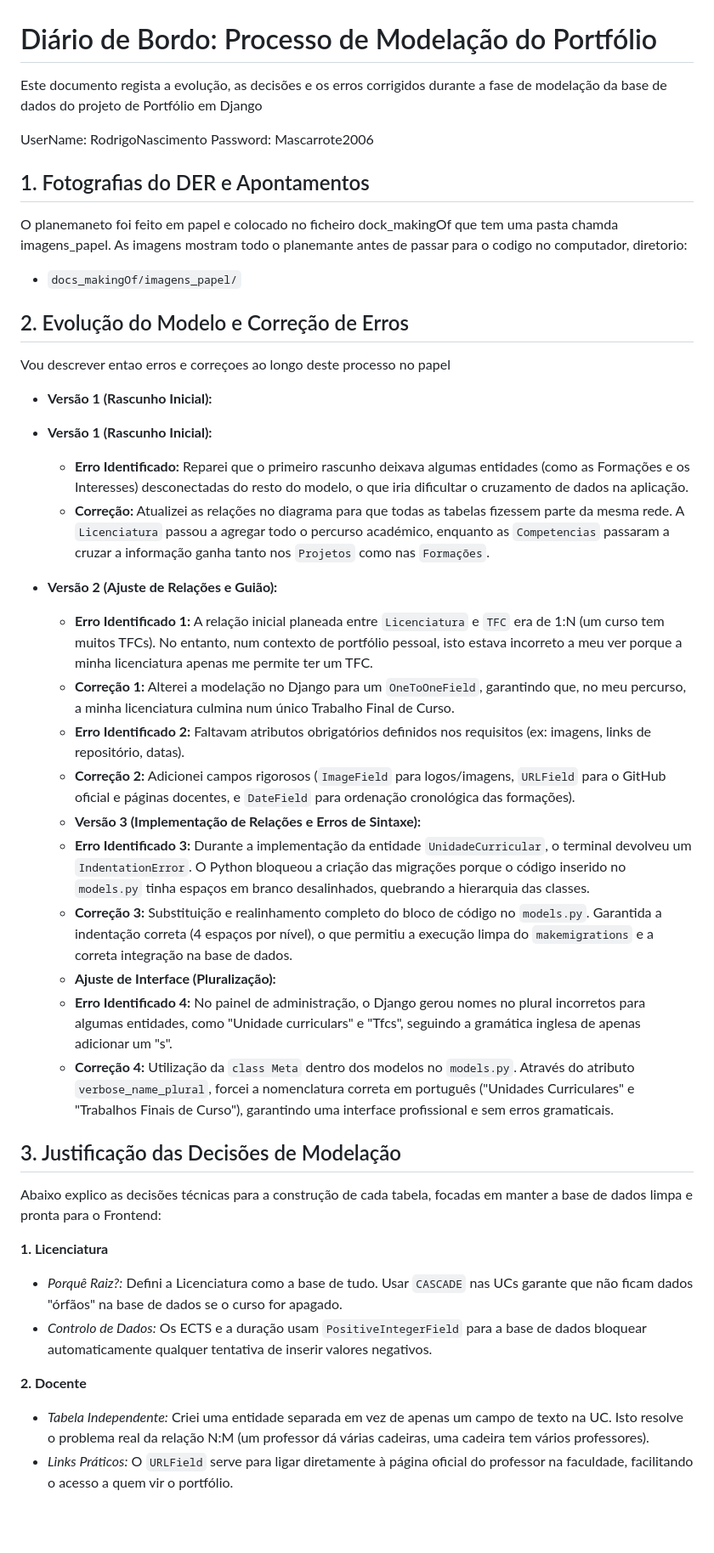
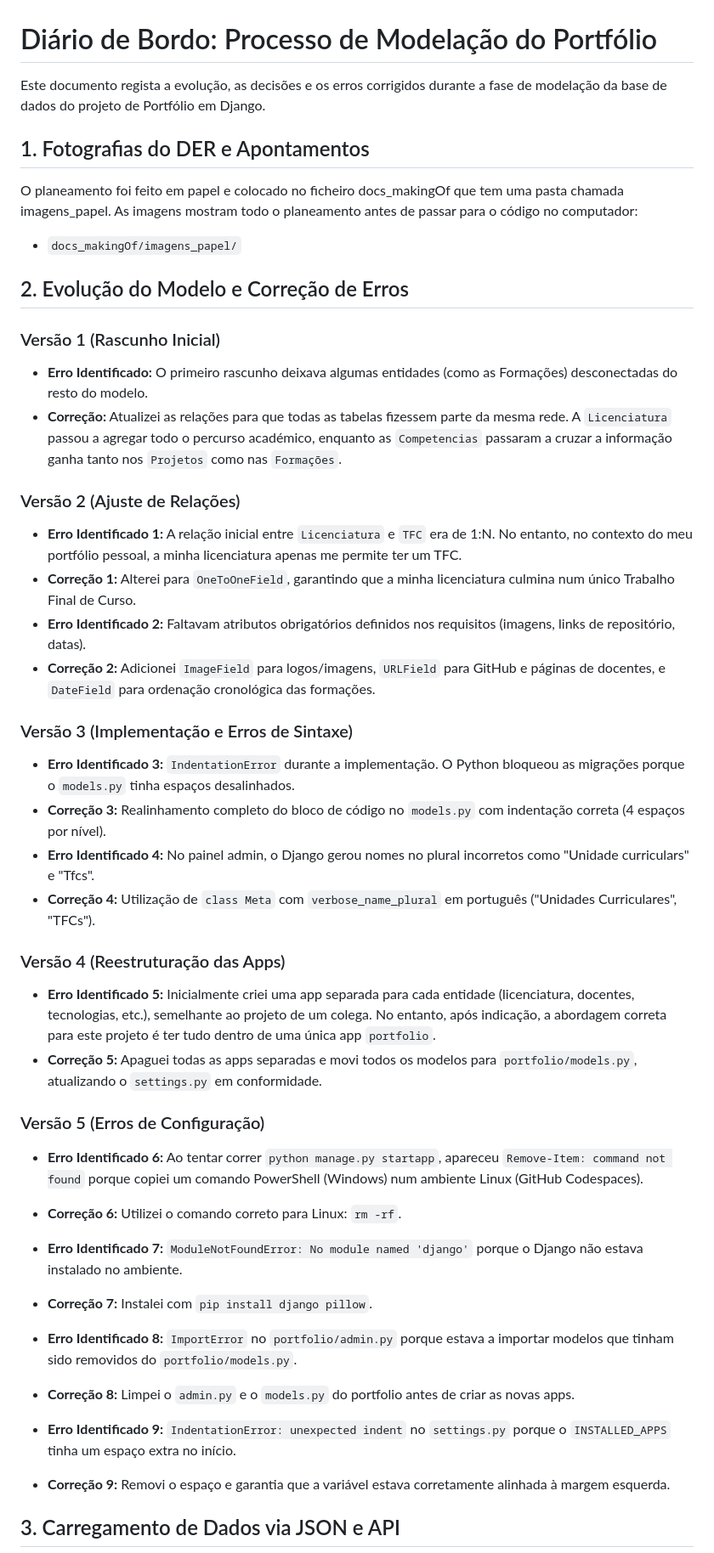
Before and after one commit to rodrigo-nascimento-a22403960/projetoDjango, a Markdown page: Making_Of.md, the part around one of its changes. Shown at 85% size. Rendered like a GitHub page; blank space fills up the shorter version.

Commit message:
Making Of atualizado com erros, correções e decisões de modelação

```diff
--- a/Making_Of.md
+++ b/Making_Of.md
@@ -1,47 +1,74 @@
 # Diário de Bordo: Processo de Modelação do Portfólio
 
-Este documento regista a evolução, as decisões e os erros corrigidos durante a fase de modelação da base de dados do projeto de Portfólio em Django
-
-UserName: RodrigoNascimento
-Password: Mascarrote2006
+Este documento regista a evolução, as decisões e os erros corrigidos durante
+a fase de modelação da base de dados do projeto de Portfólio em Django.
 
 ## 1. Fotografias do DER e Apontamentos
- O planemaneto foi feito em papel e colocado no ficheiro dock_makingOf que tem uma pasta chamda imagens_papel. As imagens mostram todo o planemante antes de passar para o codigo no computador, diretorio:
+O planeamento foi feito em papel e colocado no ficheiro docs_makingOf
+que tem uma pasta chamada imagens_papel. As imagens mostram todo o
+planeamento antes de passar para o código no computador:
 * `docs_makingOf/imagens_papel/`
-
 
 ## 2. Evolução do Modelo e Correção de Erros
 
-Vou descrever entao erros e correçoes ao longo deste processo no papel
+### Versão 1 (Rascunho Inicial)
+* **Erro Identificado:** O primeiro rascunho deixava algumas entidades
+  (como as Formações) desconectadas do resto do modelo.
+* **Correção:** Atualizei as relações para que todas as tabelas fizessem
+  parte da mesma rede. A `Licenciatura` passou a agregar todo o percurso
+  académico, enquanto as `Competencias` passaram a cruzar a informação
+  ganha tanto nos `Projetos` como nas `Formações`.
 
-* **Versão 1 (Rascunho Inicial):**
+### Versão 2 (Ajuste de Relações)
+* **Erro Identificado 1:** A relação inicial entre `Licenciatura` e `TFC`
+  era de 1:N. No entanto, no contexto do meu portfólio pessoal, a minha
+  licenciatura apenas me permite ter um TFC.
+* **Correção 1:** Alterei para `OneToOneField`, garantindo que a minha
+  licenciatura culmina num único Trabalho Final de Curso.
+* **Erro Identificado 2:** Faltavam atributos obrigatórios definidos nos
+  requisitos (imagens, links de repositório, datas).
+* **Correção 2:** Adicionei `ImageField` para logos/imagens, `URLField`
+  para GitHub e páginas de docentes, e `DateField` para ordenação
+  cronológica das formações.
 
-* **Versão 1 (Rascunho Inicial):**
-  * **Erro Identificado:** Reparei que o primeiro rascunho deixava algumas entidades (como as Formações e os Interesses) desconectadas do resto do modelo, o que iria dificultar o cruzamento de dados na aplicação.
-  * **Correção:** Atualizei as relações no diagrama para que todas as tabelas fizessem parte da mesma rede. A `Licenciatura` passou a agregar todo o percurso académico, enquanto as `Competencias` passaram a cruzar a informação ganha tanto nos `Projetos` como nas `Formações`.
+### Versão 3 (Implementação e Erros de Sintaxe)
+* **Erro Identificado 3:** `IndentationError` durante a implementação.
+  O Python bloqueou as migrações porque o `models.py` tinha espaços
+  desalinhados.
+* **Correção 3:** Realinhamento completo do bloco de código no `models.py`
+  com indentação correta (4 espaços por nível).
+* **Erro Identificado 4:** No painel admin, o Django gerou nomes no plural
+  incorretos como "Unidade curriculars" e "Tfcs".
+* **Correção 4:** Utilização de `class Meta` com `verbose_name_plural`
+  em português ("Unidades Curriculares", "TFCs").
 
+### Versão 4 (Reestruturação das Apps)
+* **Erro Identificado 5:** Inicialmente criei uma app separada para cada
+  entidade (licenciatura, docentes, tecnologias, etc.), semelhante ao
+  projeto de um colega. No entanto, após indicação, a abordagem correta
+  para este projeto é ter tudo dentro de uma única app `portfolio`.
+* **Correção 5:** Apaguei todas as apps separadas e movi todos os modelos
+  para `portfolio/models.py`, atualizando o `settings.py` em conformidade.
 
-* **Versão 2 (Ajuste de Relações e Guião):**
-  * **Erro Identificado 1:** A relação inicial planeada entre `Licenciatura` e `TFC` era de 1:N (um curso tem muitos TFCs). No entanto, num contexto de portfólio pessoal, isto estava incorreto a meu ver porque a minha licenciatura apenas me permite ter um TFC.
-  * **Correção 1:** Alterei a modelação no Django para um `OneToOneField`, garantindo que, no meu percurso, a minha licenciatura culmina num único Trabalho Final de Curso.
-  * **Erro Identificado 2:** Faltavam atributos obrigatórios definidos nos requisitos (ex: imagens, links de repositório, datas).
-  * **Correção 2:** Adicionei campos rigorosos (`ImageField` para logos/imagens, `URLField` para o GitHub oficial e páginas docentes, e `DateField` para ordenação cronológica das formações).
-  * **Versão 3 (Implementação de Relações e Erros de Sintaxe):**
-  * **Erro Identificado 3:** Durante a implementação da entidade `UnidadeCurricular`, o terminal devolveu um `IndentationError`. O Python bloqueou a criação das migrações porque o código inserido no `models.py` tinha espaços em branco desalinhados, quebrando a hierarquia das classes.
-  * **Correção 3:** Substituição e realinhamento completo do bloco de código no `models.py`. Garantida a indentação correta (4 espaços por nível), o que permitiu a execução limpa do `makemigrations` e a correta integração na base de dados.
-  * **Ajuste de Interface (Pluralização):**
-  * **Erro Identificado 4:** No painel de administração, o Django gerou nomes no plural incorretos para algumas entidades, como "Unidade curriculars" e "Tfcs", seguindo a gramática inglesa de apenas adicionar um "s".
-  * **Correção 4:** Utilização da `class Meta` dentro dos modelos no `models.py`. Através do atributo `verbose_name_plural`, forcei a nomenclatura correta em português ("Unidades Curriculares" e "Trabalhos Finais de Curso"), garantindo uma interface profissional e sem erros gramaticais.
+### Versão 5 (Erros de Configuração)
+* **Erro Identificado 6:** Ao tentar correr `python manage.py startapp`,
+  apareceu `Remove-Item: command not found` porque copiei um comando
+  PowerShell (Windows) num ambiente Linux (GitHub Codespaces).
+* **Correção 6:** Utilizei o comando correto para Linux: `rm -rf`.
 
-## 3. Justificação das Decisões de Modelação
+* **Erro Identificado 7:** `ModuleNotFoundError: No module named 'django'`
+  porque o Django não estava instalado no ambiente.
+* **Correção 7:** Instalei com `pip install django pillow`.
 
-Abaixo explico as decisões técnicas para a construção de cada tabela, focadas em manter a base de dados limpa e pronta para o Frontend:
+* **Erro Identificado 8:** `ImportError` no `portfolio/admin.py` porque
+  estava a importar modelos que tinham sido removidos do `portfolio/models.py`.
+* **Correção 8:** Limpei o `admin.py` e o `models.py` do portfolio antes
+  de criar as novas apps.
 
-**1. Licenciatura**
-* *Porquê Raiz?:* Defini a Licenciatura como a base de tudo. Usar `CASCADE` nas UCs garante que não ficam dados "órfãos" na base de dados se o curso for apagado.
-* *Controlo de Dados:* Os ECTS e a duração usam `PositiveIntegerField` para a base de dados bloquear automaticamente qualquer tentativa de inserir valores negativos.
+* **Erro Identificado 9:** `IndentationError: unexpected indent` no
+  `settings.py` porque o `INSTALLED_APPS` tinha um espaço extra no início.
+* **Correção 9:** Removi o espaço e garantia que a variável estava
+  corretamente alinhada à margem esquerda.
 
-**2. Docente**
-* *Tabela Independente:* Criei uma entidade separada em vez de apenas um campo de texto na UC. Isto resolve o problema real da relação N:M (um professor dá várias cadeiras, uma cadeira tem vários professores).
-* *Links Práticos:* O `URLField` serve para ligar diretamente à página oficial do professor na faculdade, facilitando o acesso a quem vir o portfólio.
+## 3. Carregamento de Dados via JSON e API
 
```
Also changed, not shown: other parts of Making_Of.md (+71 -39 lines).
